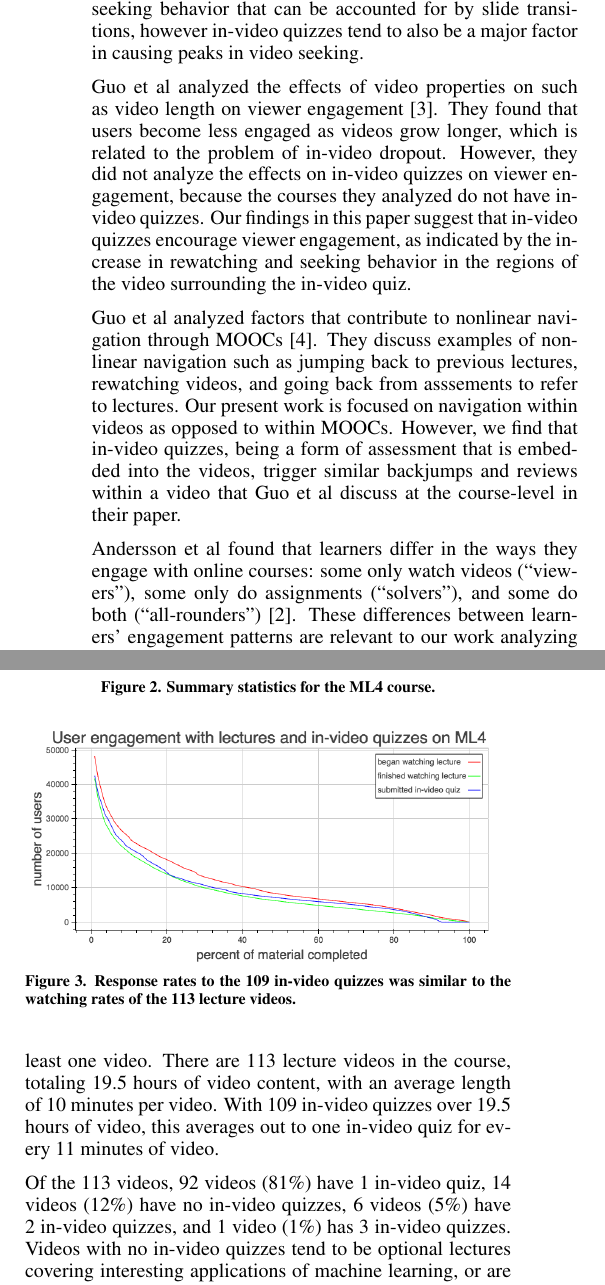
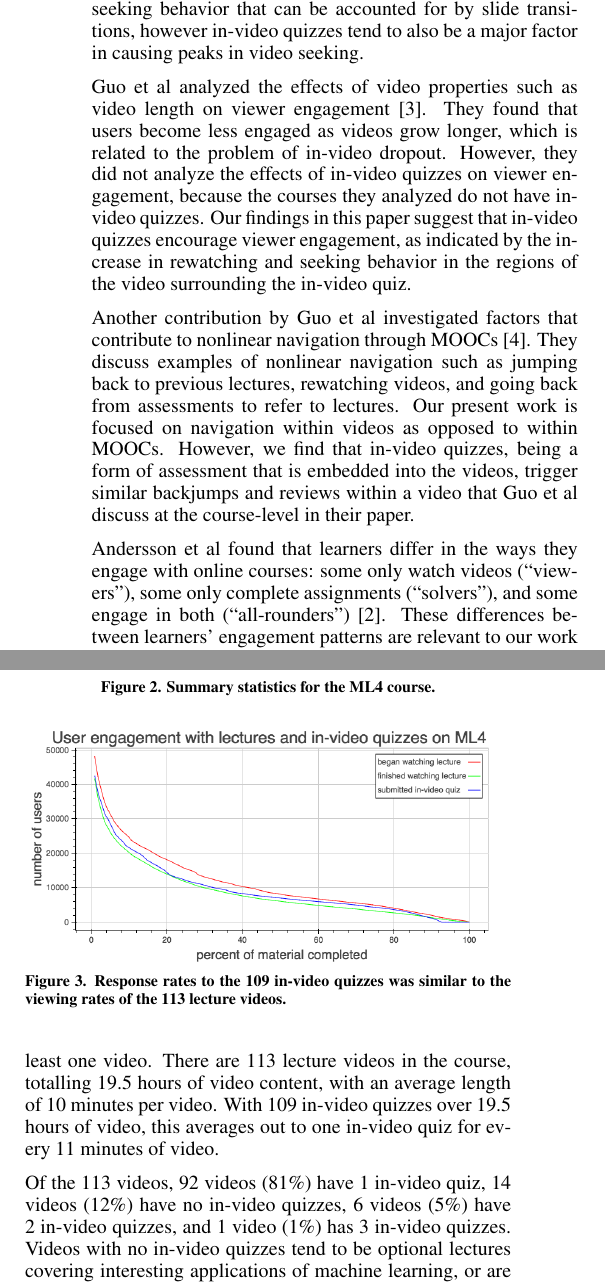
Before and after one commit to gkovacs/invideo-las2016, a LaTeX document (invideo.tex): two parts of the columns of page 2 of 8, joined at a grey line, cut so that both start at the same text. Compiled offline with pdfLaTeX.

Commit message:
Clean up related works

```diff
--- a/invideo.tex
+++ b/invideo.tex
@@ -137,11 +137,11 @@ These behaviors suggest that viewers consider in-video quizzes to be a priority
 
 Kim et al performed an analysis of reasons for peaks in viewing and seeking while viewing lectures \cite{juho}. They found that users steadily leave videos over time, a phenomenon they refer to as \emph{in-video dropout}, and that visual transitions (such as slide transitions) tend to result in \emph{interaction peaks}, with peaks in events such as users seeking back to the previous slide. They also presented a video viewer that encourages video navigation to interaction peaks  \cite{juho2}. However, the courses that they perform their video log analysis on do not have in-video quizzes, hence they are unable to report on interaction peaks that result from in-video quizzes. We similarly found in our own analysis that there are many peaks in seeking behavior that can be accounted for by slide transitions, however in-video quizzes tend to also be a major factor in causing peaks in video seeking.
 
-Guo et al analyzed the effects of video properties on such as video length on viewer engagement \cite{guovideo}. They found that users become less engaged as videos grow longer, which is related to the problem of in-video dropout. However, they did not analyze the effects on in-video quizzes on viewer engagement, because the courses they analyzed do not have in-video quizzes. Our findings in this paper suggest that in-video quizzes encourage viewer engagement, as indicated by the increase in rewatching and seeking behavior in the regions of the video surrounding the in-video quiz.
+Guo et al analyzed the effects of video properties such as video length on viewer engagement \cite{guovideo}. They found that users become less engaged as videos grow longer, which is related to the problem of in-video dropout. However, they did not analyze the effects of in-video quizzes on viewer engagement, because the courses they analyzed do not have in-video quizzes. Our findings in this paper suggest that in-video quizzes encourage viewer engagement, as indicated by the increase in rewatching and seeking behavior in the regions of the video surrounding the in-video quiz.
 
-Guo et al analyzed factors that contribute to nonlinear navigation through MOOCs \cite{guodemographics}. They discuss examples of nonlinear navigation such as jumping back to previous lectures, rewatching videos, and going back from asssements to refer to lectures. Our present work is focused on navigation within videos as opposed to within MOOCs. However, we find that in-video quizzes, being a form of assessment that is embedded into the videos, trigger similar backjumps and reviews within a video that Guo et al discuss at the course-level in their paper.
+Another contribution by Guo et al investigated factors that contribute to nonlinear navigation through MOOCs \cite{guodemographics}. They discuss examples of nonlinear navigation such as jumping back to previous lectures, rewatching videos, and going back from assessments to refer to lectures. Our present work is focused on navigation within videos as opposed to within MOOCs. However, we find that in-video quizzes, being a form of assessment that is embedded into the videos, trigger similar backjumps and reviews within a video that Guo et al discuss at the course-level in their paper.
 
-Andersson et al found that learners differ in the ways they engage with online courses: some only watch videos (``viewers''), some only do assignments (``solvers''), and some do both (``all-rounders'') \cite{ashton}. These differences between learners' engagement patterns are relevant to our work analyzing in-video quizzes, as they help explain why we find that some users' viewing behaviors seem to be aimed towards solving in-video quizzes rather than watching videos.
+Andersson et al found that learners differ in the ways they engage with online courses: some only watch videos (``viewers''), some only complete assignments (``solvers''), and some engage in both (``all-rounders'') \cite{ashton}. These differences between learners' engagement patterns are relevant to our work analyzing in-video quizzes, as they help explain why we find that some users' viewing behaviors seem to be aimed towards solving in-video quizzes rather than watching videos.
 
 %  The courses they analyzed were previous offerings of the Machine Learning course on Coursera that is the focus of this work.
 % , and we have found that their findings still apply in the fourth iteration of the course
@@ -157,14 +157,14 @@ In-video quizzes are not new; there are many past systems that embed quizzes int
 
 \section{Dataset and Engagement Levels}
 
-The course we are analyzing in this work is the fourth iteration of the Machine Learning course on Coursera (ML4), which ran from October 2013 to January 2014. Our data dump was taken immediately after the course ended. It represents data from 96,195 users, of whom 59,641 watched at least one video. There are 113 lecture videos in the course, totaling 19.5 hours of video content, with an average length of 10 minutes per video.  With 109  in-video quizzes over 19.5 hours of video, this averages out to one in-video quiz for every 11 minutes of video.
+The course we are analyzing in this work is the fourth iteration of the Machine Learning course on Coursera (ML4), which ran from October 2013 to January 2014. Our data dump was taken immediately after the course ended. It represents data from 96,195 users, of whom 59,641 watched at least one video. There are 113 lecture videos in the course, totalling 19.5 hours of video content, with an average length of 10 minutes per video.  With 109  in-video quizzes over 19.5 hours of video, this averages out to one in-video quiz for every 11 minutes of video.
 
-Of the 113 videos, 92 videos (81\%) have 1 in-video quiz, 14 videos (12\%) have no in-video quizzes, 6 videos (5\%) have 2 in-video quizzes, and 1 video (1\%) has 3 in-video quizzes. Videos with no in-video quizzes tend to be optional lectures covering interesting applications of machine learning, or are introductory videos that explain what will be covered next in the course. % In videos with 1 in-video quiz, the in-video quiz tends to be placed at the end of the video and is followed by only a summary and no new content. In videos with multiple in-video quizzes, they tend to be evenly spaced out through the video. % Although 60 thousand users began watching the first lecture, the number of viewers drops down to 13 thousand by the half-point of the course, agreeing with the gradual dropout from courses that previous studies have observed \cite{dropout}.
+Of the 113 videos, 92 videos (81\%) have 1 in-video quiz, 14 videos (12\%) have no in-video quizzes, 6 videos (5\%) have 2 in-video quizzes, and 1 video (1\%) has 3 in-video quizzes. Videos with no in-video quizzes tend to be optional lectures covering interesting applications of machine learning, or are introductory videos that explain what will be covered next in the course. % In videos with 1 in-video quiz, the in-video quiz tends to be placed at the end of the video and is followed by only a summary and no new content. In videos with multiple in-video quizzes, they tend to be evenly spaced out through the video. % Although 60 thousand users began watching the first lecture, the number of viewers drops down to 13 thousand by the midpoint of the course, agreeing with the gradual dropout from courses that previous studies have observed \cite{dropout}.
 
 \begin{figure}
 %\centering
 \includegraphics[width=1.0\columnwidth]{user-engagement-with-material}
-\caption{Response rates to the 109 in-video quizzes was similar to the watching rates of the 113 lecture videos.}
+\caption{Response rates to the 109 in-video quizzes was similar to the viewing rates of the 113 lecture videos.}
 \label{fig:user-engagement-with-material}
 \end{figure}
 
```
Also changed, not shown: invideo.tex (2 more changed lines).
